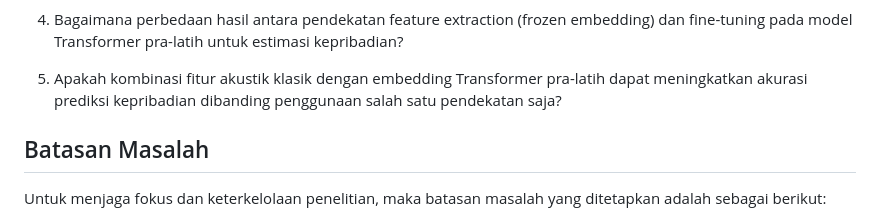
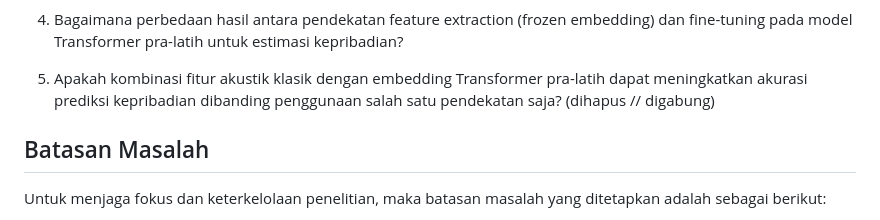
Before and after one commit to qiqioberon/proposal-ta-muhammad-aqil-farrukh, a Markdown page: dokumen-proposal-ta/proposalTAMuhammadAqilFarrukh.md, the part around the change. Drawn GitHub-style.

Commit message:
feat: run md

```diff
--- a/dokumen-proposal-ta/proposalTAMuhammadAqilFarrukh.md
+++ b/dokumen-proposal-ta/proposalTAMuhammadAqilFarrukh.md
@@ -407,7 +407,7 @@ adalah sebagai berikut:
 
 5.  Apakah kombinasi fitur akustik klasik dengan embedding Transformer
     pra-latih dapat meningkatkan akurasi prediksi kepribadian dibanding
-    penggunaan salah satu pendekatan saja?
+    penggunaan salah satu pendekatan saja? (dihapus // digabung)
 
 ## Batasan Masalah
 
```
